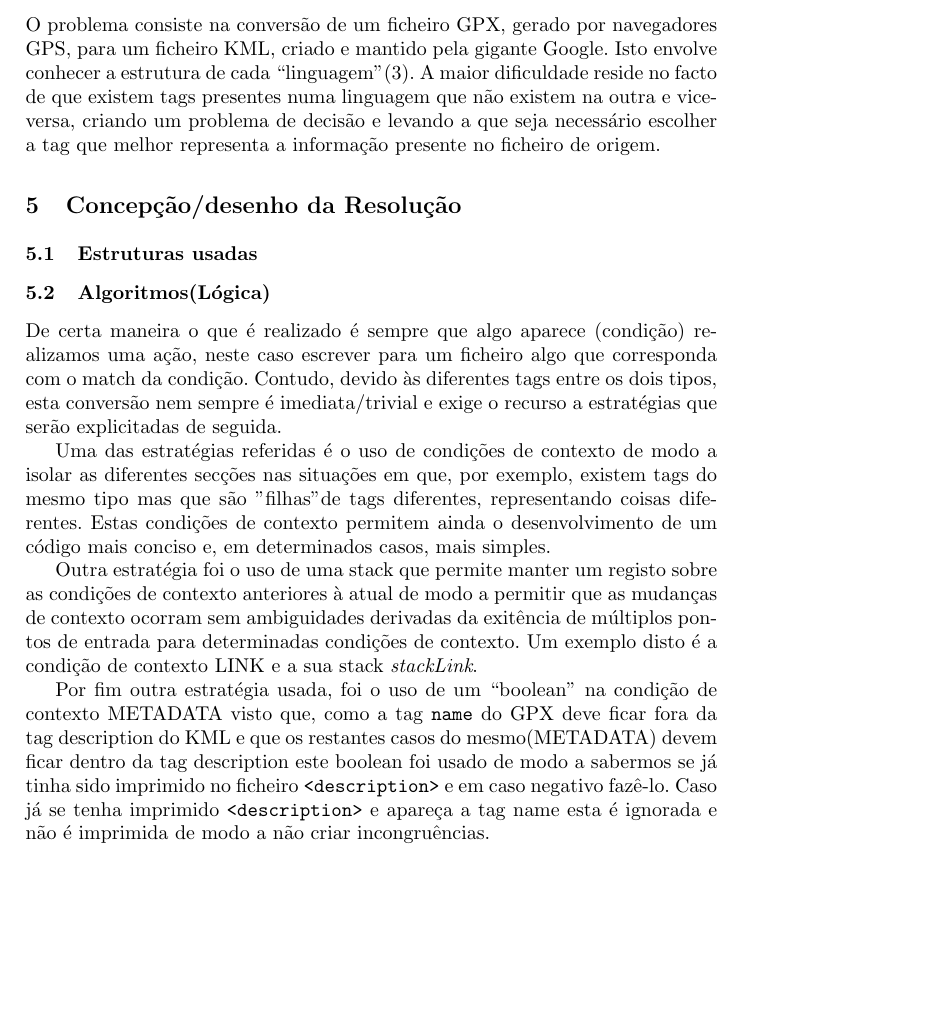
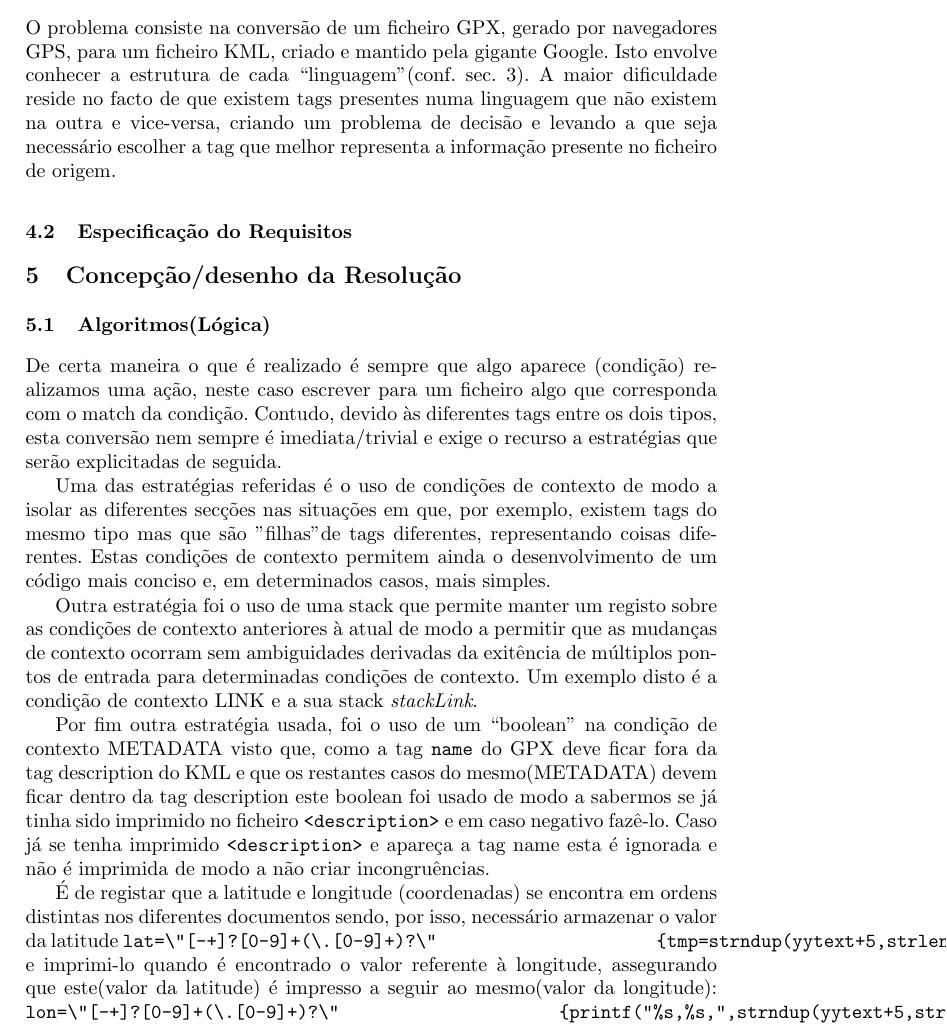
Before and after one commit to MQuaresma/GpxToKml, a LaTeX paper (tex/report.tex): part of page 3 of 4, cut so that both start at the same text, the shorter picture padded with empty space. Compiled offline with pdfLaTeX.

Commit message:
Report progress

```diff
--- a/tex/report.tex
+++ b/tex/report.tex
@@ -69,12 +69,11 @@ Já em relação à estrutura do KML é de destacar o seguinte:
 \section{Análise e especificação}
 
 \subsection{Descrição informal do problema}
-O problema consiste na conversão de um ficheiro GPX, gerado por navegadores GPS, para um ficheiro KML, criado e mantido pela gigante Google. Isto envolve conhecer a estrutura de cada ``linguagem''(\ref{pb}). A maior dificuldade reside no facto de que existem tags presentes numa linguagem que não existem na outra e vice-versa, criando um problema de decisão e levando a que seja necessário escolher a tag que melhor representa a informação presente no ficheiro de origem.
+O problema consiste na conversão de um ficheiro GPX, gerado por navegadores GPS, para um ficheiro KML, criado e mantido pela gigante Google. Isto envolve conhecer a estrutura de cada ``linguagem''(conf. sec. \ref{pb}). A maior dificuldade reside no facto de que existem tags presentes numa linguagem que não existem na outra e vice-versa, criando um problema de decisão e levando a que seja necessário escolher a tag que melhor representa a informação presente no ficheiro de origem.
+
+\subsection{Especificação do Requisitos}
 
 \section{Concepção/desenho da Resolução}
-
-\subsection{Estruturas usadas}
-
 \subsection{Algoritmos(Lógica)}
 De certa maneira o que é realizado é sempre que algo aparece (condição) realizamos uma ação, neste caso escrever para um ficheiro algo que corresponda com o match da condição. Contudo, devido às diferentes tags entre os dois tipos, esta conversão nem sempre é imediata/trivial e exige o recurso a estratégias que serão explicitadas de seguida.
 
@@ -83,6 +82,12 @@ Uma das estratégias referidas é o uso de condições de contexto de modo a iso
 Outra estratégia foi o uso de uma stack que permite manter um registo sobre as condições de contexto anteriores à atual de modo a permitir que as mudanças de contexto ocorram sem ambiguidades derivadas da exitência de múltiplos pontos de entrada para determinadas condições de contexto. Um exemplo disto é a condição de contexto LINK e a sua stack \textit{stackLink}.
 
 Por fim outra estratégia usada, foi o uso de um ``boolean'' na condição de contexto METADATA visto que, como a tag \texttt{name} do GPX deve ficar fora da tag description do KML e que os restantes casos do mesmo(METADATA) devem ficar dentro da tag description este boolean foi usado de modo a sabermos se já tinha sido imprimido no ficheiro \verb|<description>| e em caso negativo fazê-lo. Caso já se tenha imprimido \verb|<description>| e apareça a tag name esta é ignorada e não é imprimida de modo a não criar incongruências.
+
+É de registar que a latitude e longitude (coordenadas) se encontra em ordens distintas nos diferentes documentos sendo, por isso, necessário armazenar o valor da latitude
+\verb|lat=\"[-+]?[0-9]+(\.[0-9]+)?\"                     {tmp=strndup(yytext+5,strlen(yytext+5)-1);}|
+e imprimi-lo quando é encontrado o valor referente à longitude, assegurando que este(valor da latitude) é impresso a seguir ao mesmo(valor da longitude):
+\verb|lon=\"[-+]?[0-9]+(\.[0-9]+)?\"                     {printf("%s,%s,",strndup(yytext+5,strlen(yytext+5)-1),tmp);}|
+
 
 \section{Codificação e Testes}
 Com o objetivo de testar a ferramente desenvolvida foram transferidos alguns ficheiros presentes em https://www.openstreetmap.org/traces (2673775.gpx, 2673778.gpx, 2673781.gpx, 2684029.gpx, 2684078.gpx) bem como algumas rotas desenvolvidas com recurso à ferramenta \textbf{Strava} (Small.gpx, Route.gpx).
```
